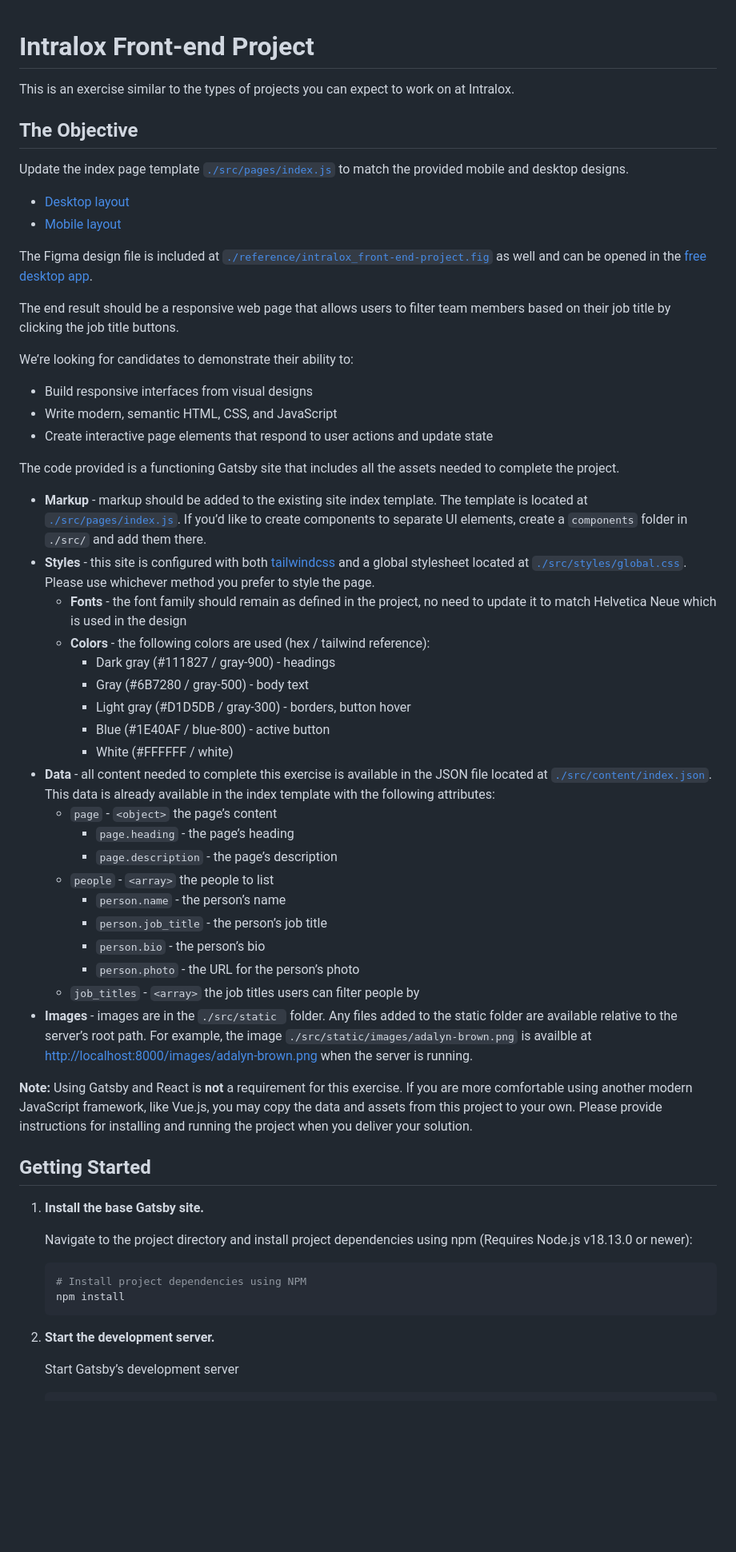
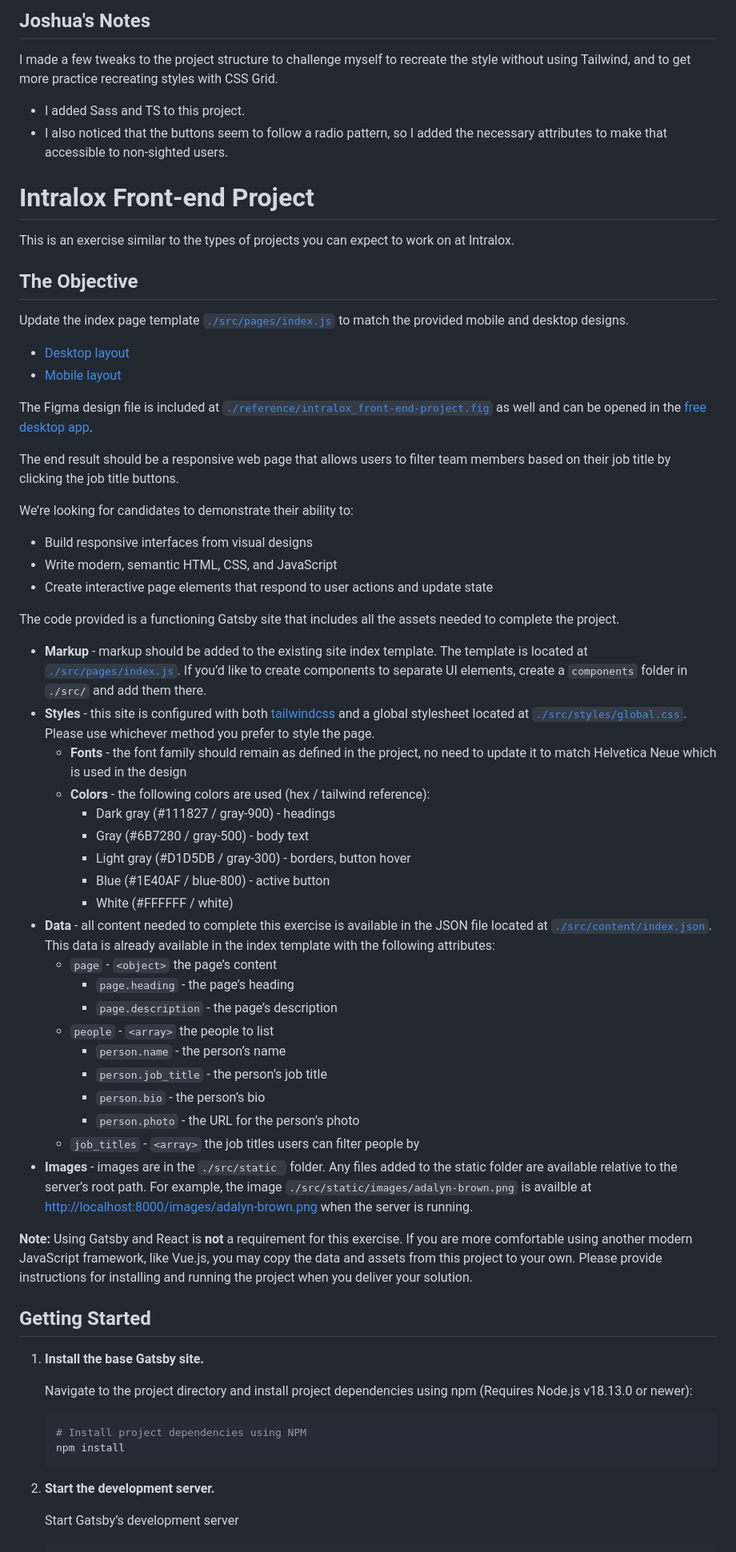
Before and after one commit to Joshuatanderson/test-project-gatsby, a Markdown page: README.md, the part around the change printed below. Shown: that part at 80% size. Rendered like a GitHub page; blank space fills up the shorter version.

Commit message:
feat: readme notes

````diff
--- a/README.md
+++ b/README.md
@@ -1,3 +1,10 @@
+## Joshua's Notes
+
+I made a few tweaks to the project structure to challenge myself to recreate the style without using Tailwind, and to get more practice recreating styles with CSS Grid.
+
+- I added Sass and TS to this project.
+- I also noticed that the buttons seem to follow a radio pattern, so I added the necessary attributes to make that accessible to non-sighted users.
+
 # Intralox Front-end Project
 
 This is an exercise similar to the types of projects you can expect to work on at Intralox.
@@ -6,8 +13,8 @@ This is an exercise similar to the types of projects you can expect to work on a
 
 Update the index page template [`./src/pages/index.js`](./src/pages/index.js) to match the provided mobile and desktop designs.
 
-* [Desktop layout](https://www.figma.com/proto/CDlwVork7LnPaME50JEDRS/Intralox%3A-Front-end-Project?page-id=0%3A1&node-id=2%3A174&viewport=334%2C48%2C1&scaling=min-zoom&starting-point-node-id=2%3A174)
-* [Mobile layout](https://www.figma.com/proto/CDlwVork7LnPaME50JEDRS/Intralox%3A-Front-end-Project?page-id=0%3A1&node-id=2%3A343&viewport=334%2C48%2C1&scaling=min-zoom&starting-point-node-id=2%3A343)
+- [Desktop layout](https://www.figma.com/proto/CDlwVork7LnPaME50JEDRS/Intralox%3A-Front-end-Project?page-id=0%3A1&node-id=2%3A174&viewport=334%2C48%2C1&scaling=min-zoom&starting-point-node-id=2%3A174)
+- [Mobile layout](https://www.figma.com/proto/CDlwVork7LnPaME50JEDRS/Intralox%3A-Front-end-Project?page-id=0%3A1&node-id=2%3A343&viewport=334%2C48%2C1&scaling=min-zoom&starting-point-node-id=2%3A343)
 
 The Figma design file is included at [`./reference/intralox_front-end-project.fig`](./reference/intralox_front-end-project.fig) as well and can be opened in the [free desktop app](https://www.figma.com/downloads/).
 
@@ -15,32 +22,32 @@ The end result should be a responsive web page that allows users to filter team
 
 We’re looking for candidates to demonstrate their ability to:
 
-* Build responsive interfaces from visual designs
-* Write modern, semantic HTML, CSS, and JavaScript
-* Create interactive page elements that respond to user actions and update state
+- Build responsive interfaces from visual designs
+- Write modern, semantic HTML, CSS, and JavaScript
+- Create interactive page elements that respond to user actions and update state
 
 The code provided is a functioning Gatsby site that includes all the assets needed to complete the project.
 
-* **Markup** - markup should be added to the existing site index template. The template is located at [`./src/pages/index.js`](./src/pages/index.js). If you’d like to create components to separate UI elements, create a `components` folder in `./src/` and add them there.
-* **Styles** - this site is configured with both [tailwindcss](https://tailwindcss.com/docs) and a global stylesheet located at [`./src/styles/global.css`](./src/styles/global.css). Please use whichever method you prefer to style the page.
-  * **Fonts** - the font family should remain as defined in the project, no need to update it to match Helvetica Neue which is used in the design
-  * **Colors** - the following colors are used (hex / tailwind reference):
-    * Dark gray (#111827 / gray-900) - headings
-    * Gray (#6B7280 / gray-500) - body text
-    * Light gray (#D1D5DB / gray-300) - borders, button hover
-    * Blue (#1E40AF / blue-800) - active button
-    * White (#FFFFFF / white)
-* **Data** - all content needed to complete this exercise is available in the JSON file located at [`./src/content/index.json`](./src/content/index.json). This data is already available in the index template with the following attributes:
-  * `page` - `<object>` the page’s content
-    * `page.heading` - the page’s heading
-    * `page.description` - the page’s description
-  * `people` - `<array>` the people to list
-    * `person.name` - the person’s name
-    * `person.job_title` - the person’s job title
-    * `person.bio` - the person’s bio
-    * `person.photo` - the URL for the person’s photo
-  * `job_titles` - `<array>` the job titles users can filter people by
-* **Images** - images are in the `./src/static ` folder. Any files added to the static folder are available relative to the server’s root path. For example, the image `./src/static/images/adalyn-brown.png` is availble at [http://localhost:8000/images/adalyn-brown.png](http://localhost:8000/assets/adalyn-brown.png) when the server is running.
+- **Markup** - markup should be added to the existing site index template. The template is located at [`./src/pages/index.js`](./src/pages/index.js). If you’d like to create components to separate UI elements, create a `components` folder in `./src/` and add them there.
+- **Styles** - this site is configured with both [tailwindcss](https://tailwindcss.com/docs) and a global stylesheet located at [`./src/styles/global.css`](./src/styles/global.css). Please use whichever method you prefer to style the page.
+  - **Fonts** - the font family should remain as defined in the project, no need to update it to match Helvetica Neue which is used in the design
+  - **Colors** - the following colors are used (hex / tailwind reference):
+    - Dark gray (#111827 / gray-900) - headings
+    - Gray (#6B7280 / gray-500) - body text
+    - Light gray (#D1D5DB / gray-300) - borders, button hover
+    - Blue (#1E40AF / blue-800) - active button
+    - White (#FFFFFF / white)
+- **Data** - all content needed to complete this exercise is available in the JSON file located at [`./src/content/index.json`](./src/content/index.json). This data is already available in the index template with the following attributes:
+  - `page` - `<object>` the page’s content
+    - `page.heading` - the page’s heading
+    - `page.description` - the page’s description
+  - `people` - `<array>` the people to list
+    - `person.name` - the person’s name
+    - `person.job_title` - the person’s job title
+    - `person.bio` - the person’s bio
+    - `person.photo` - the URL for the person’s photo
+  - `job_titles` - `<array>` the job titles users can filter people by
+- **Images** - images are in the `./src/static ` folder. Any files added to the static folder are available relative to the server’s root path. For example, the image `./src/static/images/adalyn-brown.png` is availble at [http://localhost:8000/images/adalyn-brown.png](http://localhost:8000/assets/adalyn-brown.png) when the server is running.
 
 **Note:** Using Gatsby and React is **not** a requirement for this exercise. If you are more comfortable using another modern JavaScript framework, like Vue.js, you may copy the data and assets from this project to your own. Please provide instructions for installing and running the project when you deliver your solution.
 
@@ -48,14 +55,14 @@ The code provided is a functioning Gatsby site that includes all the assets need
 
 1. **Install the base Gatsby site.**
 
-    Navigate to the project directory and install project dependencies using npm (Requires Node.js v18.13.0 or newer):
+   Navigate to the project directory and install project dependencies using npm (Requires Node.js v18.13.0 or newer):
 
-    ```shell
-    # Install project dependencies using NPM
-    npm install
-    ```
+   ```shell
+   # Install project dependencies using NPM
+   npm install
+   ```
 
 2. **Start the development server.**
 
-    Start Gatsby’s development server
+   Start Gatsby’s development server
 
````
Also changed, not shown: other parts of README.md (+10 -10 lines).
